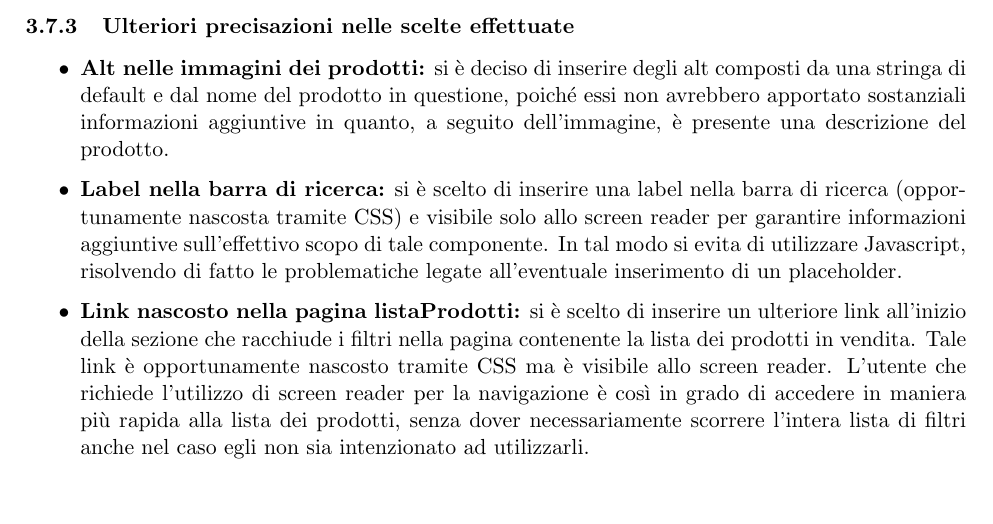
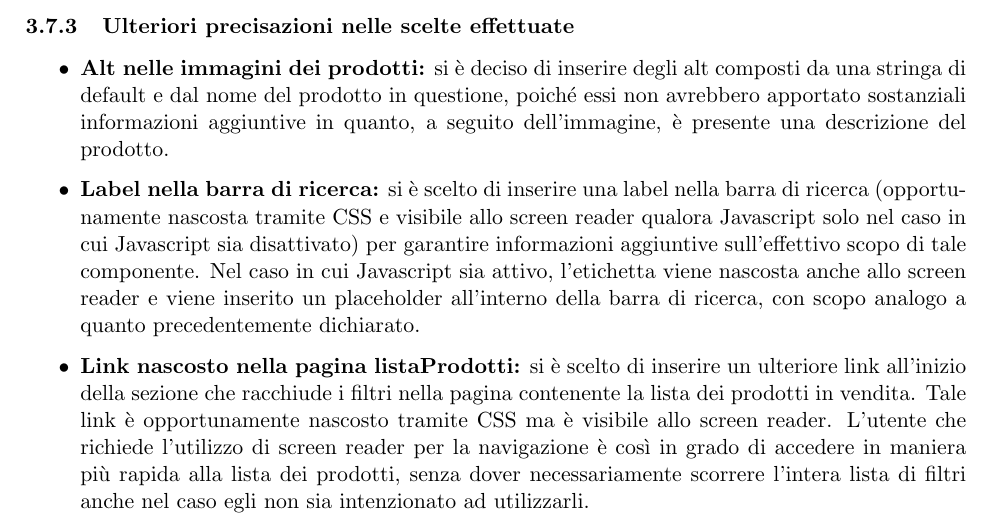
Before and after one commit to MatteoSinigaglia/MyCandies, a LaTeX document (Relazione/main.tex, which reads Relazione/src/progettazione.tex): part of page 7 of 17, cut so that both start at the same text, the shorter picture padded with empty space. Compiled offline with pdfLaTeX.

Commit message:
risistemato label relazione

```diff
--- a/Relazione/src/progettazione.tex
+++ b/Relazione/src/progettazione.tex
@@ -74,6 +74,6 @@ La parte di \textit{comportamento} realizzata tramite Javascript assicura una de
  \subsubsection{Ulteriori precisazioni nelle scelte effettuate}
  \begin{itemize}
      \item \textbf{Alt nelle immagini dei prodotti:} si è deciso di inserire degli alt composti da una stringa di default e dal nome del prodotto in questione, poiché essi non avrebbero apportato sostanziali informazioni aggiuntive in quanto, a seguito dell'immagine, è presente una descrizione del prodotto.
-     \item \textbf{Label nella barra di ricerca:} si è scelto di inserire una label nella barra di ricerca (opportunamente nascosta tramite CSS) e visibile solo allo screen reader per garantire informazioni aggiuntive sull'effettivo scopo di tale componente. In tal modo si evita di utilizzare Javascript, risolvendo di fatto le problematiche legate all'eventuale inserimento di un placeholder.
+     \item \textbf{Label nella barra di ricerca:} si è scelto di inserire una label nella barra di ricerca (opportunamente nascosta tramite CSS e visibile allo screen reader qualora Javascript solo nel caso in cui Javascript sia disattivato) per garantire informazioni aggiuntive sull'effettivo scopo di tale componente. Nel caso in cui Javascript sia attivo, l'etichetta viene nascosta anche allo screen reader e viene inserito un placeholder all'interno della barra di ricerca, con scopo analogo a quanto precedentemente dichiarato.
      \item \textbf{Link nascosto nella pagina listaProdotti:} si è scelto di inserire un ulteriore link all'inizio della sezione che racchiude i filtri nella pagina contenente la lista dei prodotti in vendita. Tale link è opportunamente nascosto tramite CSS ma è visibile allo screen reader. L'utente che richiede l'utilizzo di screen reader per la navigazione è così in grado di accedere in maniera più rapida alla lista dei prodotti, senza dover necessariamente scorrere l'intera lista di filtri anche nel caso egli non sia intenzionato ad utilizzarli.
  \end{itemize}
```
